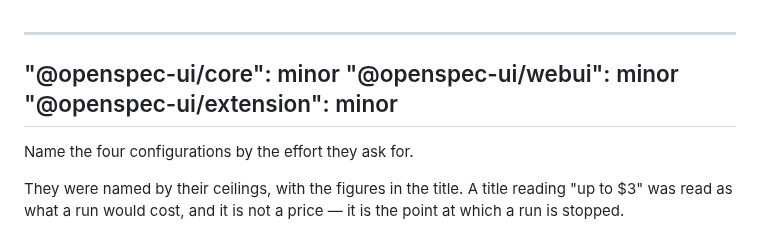
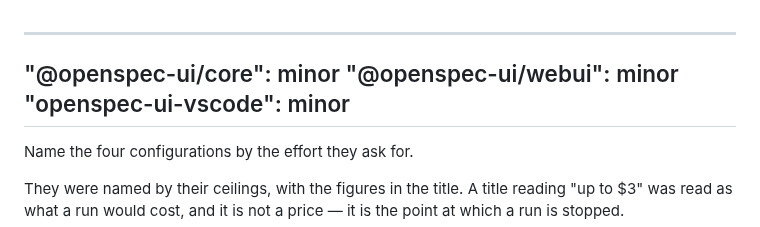
Before and after one commit to VeryComplexAndLongName/OpenSpec-UI, a Markdown page: .changeset/configurations-named-by-effort.md, the part around the change. Rendered like a GitHub page.

```diff
--- a/.changeset/configurations-named-by-effort.md
+++ b/.changeset/configurations-named-by-effort.md
@@ -1,7 +1,7 @@
 ---
 "@openspec-ui/core": minor
 "@openspec-ui/webui": minor
-"@openspec-ui/extension": minor
+"openspec-ui-vscode": minor
 ---
 
 Name the four configurations by the effort they ask for.
```
Also changed, not shown: docs/images/standalone/harness-change-override.png, docs/images/standalone/harness-settings.png, 7 other files.
